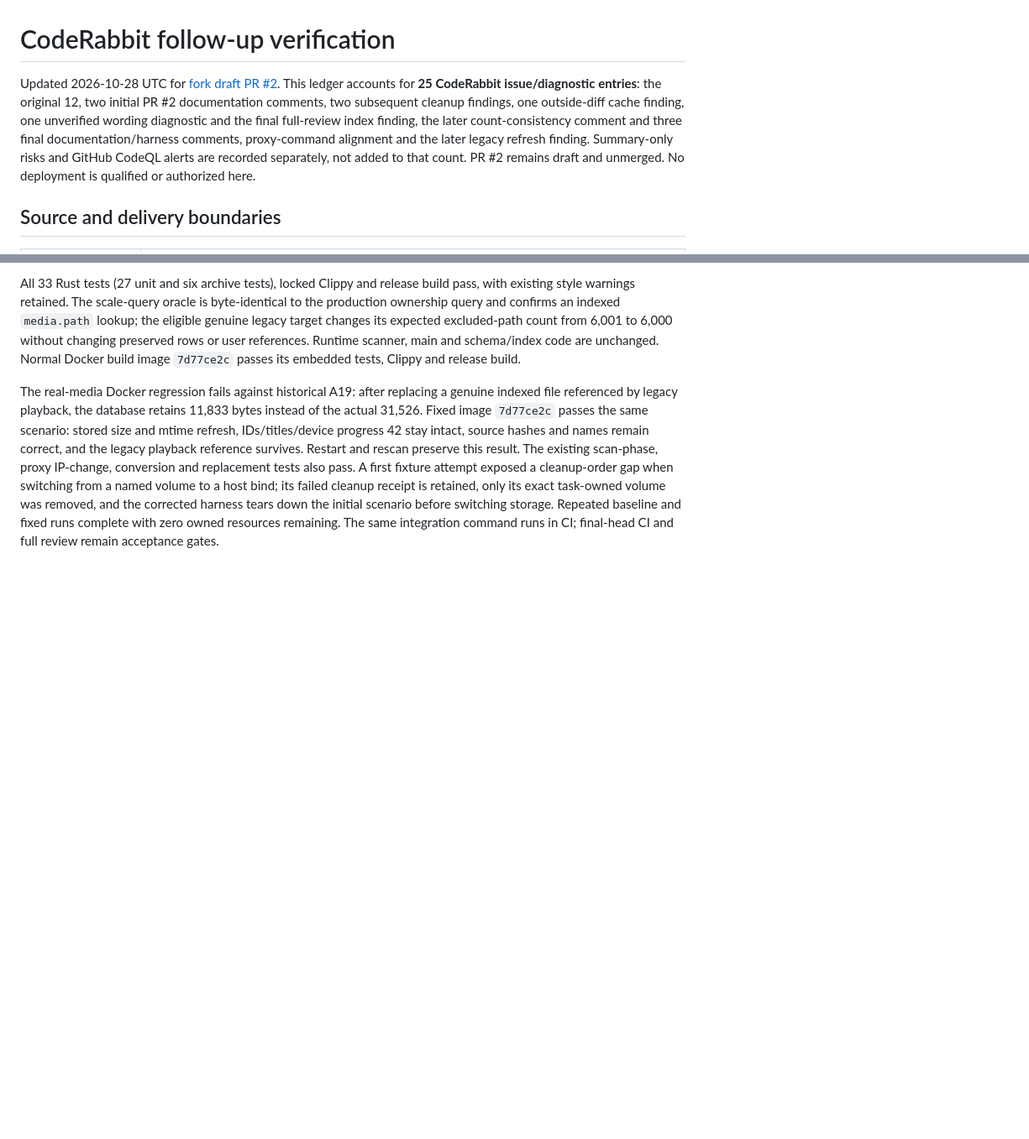
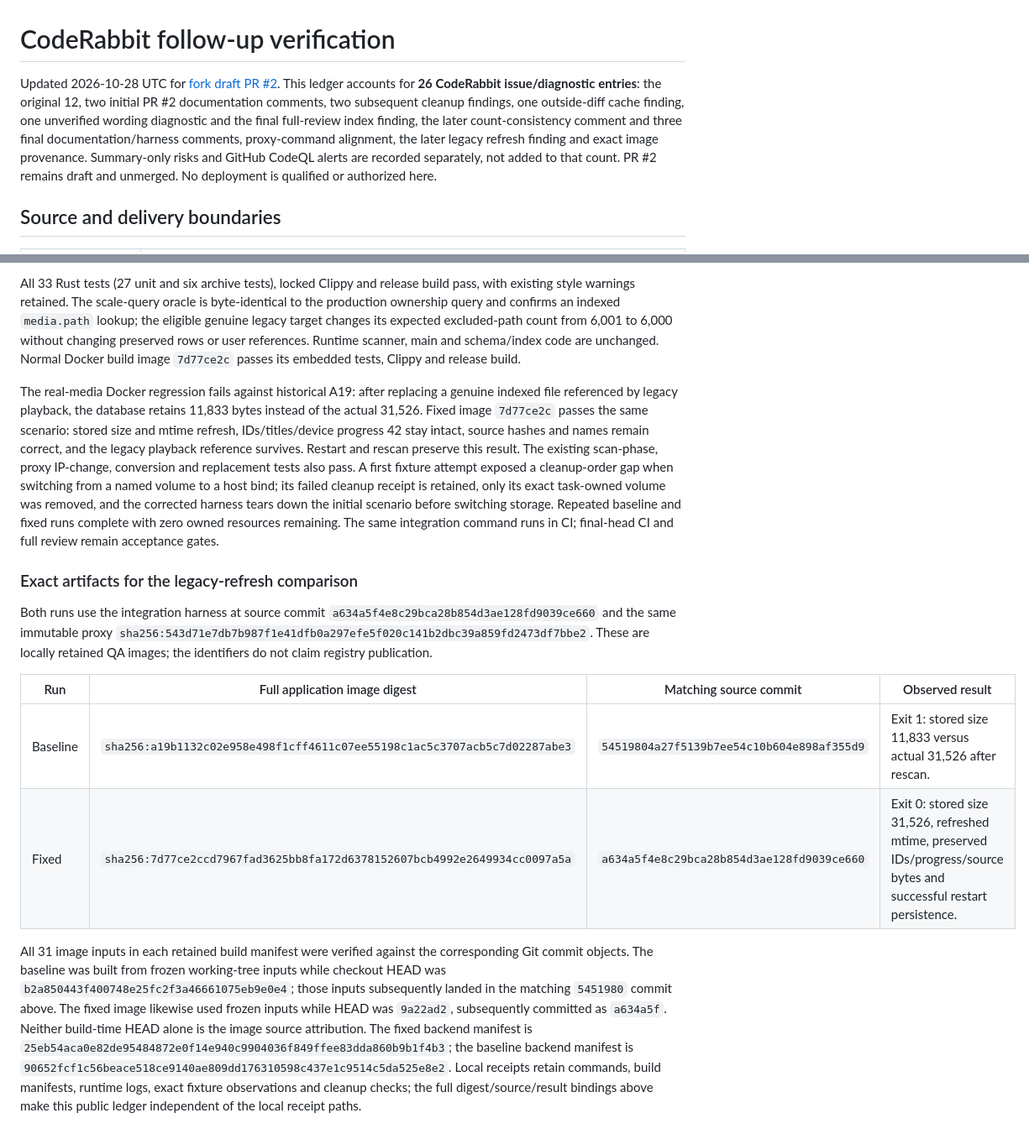
Before and after one commit to ColterD/Frayd, a Markdown page: docs/verification/coderabbit-follow-up.md, 2 parts joined by grey strips. Shown at 84% size. Drawn GitHub-style; blank space fills up the shorter version.

Commit message:
docs: bind legacy refresh results to exact images and source commits

```diff
--- a/docs/verification/coderabbit-follow-up.md
+++ b/docs/verification/coderabbit-follow-up.md
@@ -1,11 +1,11 @@
 # CodeRabbit follow-up verification
 
 Updated 2026-10-28 UTC for [fork draft PR #2](https://github.com/ColterD/Frayd/pull/2).
-This ledger accounts for **25 CodeRabbit issue/diagnostic entries**: the original
+This ledger accounts for **26 CodeRabbit issue/diagnostic entries**: the original
 12, two initial PR #2 documentation comments, two subsequent cleanup findings,
 one outside-diff cache finding, one unverified wording diagnostic and the final
 full-review index finding, the later count-consistency comment and three final
-documentation/harness comments, proxy-command alignment and the later legacy refresh finding. Summary-only
+documentation/harness comments, proxy-command alignment, the later legacy refresh finding and exact image provenance. Summary-only
 risks and GitHub CodeQL alerts are recorded separately, not added to that count.
 PR #2 remains draft and unmerged. No deployment is qualified or authorized here.
 
@@ -464,3 +467,29 @@ the corrected harness tears down the initial scenario before switching storage.
 Repeated baseline and fixed runs complete with zero owned resources remaining.
 The same integration command runs in CI; final-head CI and full review remain
 acceptance gates.
+
+### Exact artifacts for the legacy-refresh comparison
+
+Both runs use the integration harness at source commit
+`a634a5f4e8c29bca28b854d3ae128fd9039ce660` and the same immutable proxy
+`sha256:543d71e7db7b987f1e41dfb0a297efe5f020c141b2dbc39a859fd2473df7bbe2`.
+These are locally retained QA images; the identifiers do not claim registry publication.
+
+| Run | Full application image digest | Matching source commit | Observed result |
+|---|---|---|---|
+| Baseline | `sha256:a19b1132c02e958e498f1cff4611c07ee55198c1ac5c3707acb5c7d02287abe3` | `54519804a27f5139b7ee54c10b604e898af355d9` | Exit 1: stored size 11,833 versus actual 31,526 after rescan. |
+| Fixed | `sha256:7d77ce2ccd7967fad3625bb8fa172d6378152607bcb4992e2649934cc0097a5a` | `a634a5f4e8c29bca28b854d3ae128fd9039ce660` | Exit 0: stored size 31,526, refreshed mtime, preserved IDs/progress/source bytes and successful restart persistence. |
+
+All 31 image inputs in each retained build manifest were verified against the
+corresponding Git commit objects. The baseline was built from frozen working-tree
+inputs while checkout HEAD was `b2a850443f400748e25fc2f3a46661075eb9e0e4`;
+those inputs subsequently landed in the matching `5451980` commit above. The fixed
+image likewise used frozen inputs while HEAD was `9a22ad2`, subsequently committed
+as `a634a5f`. Neither build-time HEAD alone is the image source attribution.
+The fixed backend manifest is
+`25eb54aca0e82de95484872e0f14e940c9904036f849ffee83dda860b9b1f4b3`;
+the baseline backend manifest is
+`90652fcf1c56beace518ce9140ae809dd176310598c437e1c9514c5da525e8e2`.
+Local receipts retain commands, build manifests, runtime logs, exact fixture
+observations and cleanup checks; the full digest/source/result bindings above
+make this public ledger independent of the local receipt paths.
```
Also changed, not shown: other parts of docs/verification/coderabbit-follow-up.md (+3 -0 lines).
